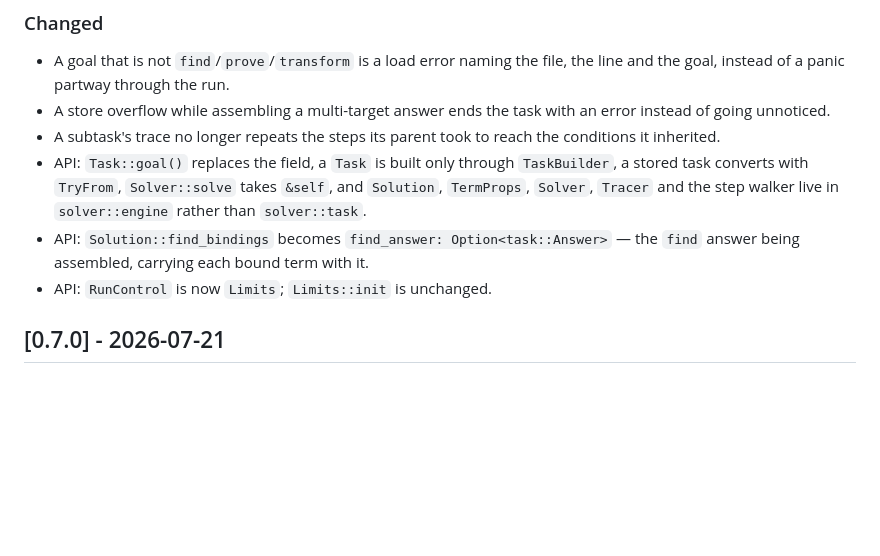
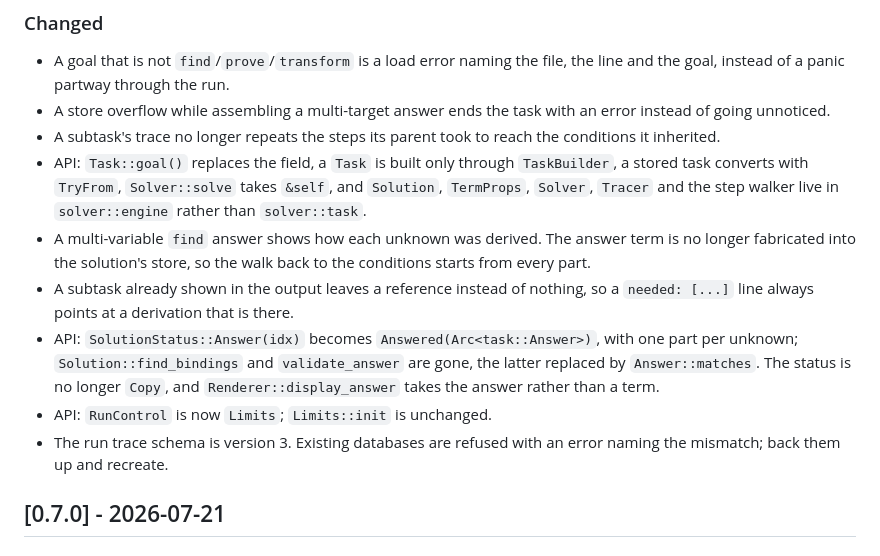
Before and after one commit to Quotique/laffie, a Markdown page: CHANGELOG.md, the part around the change. Drawn GitHub-style; blank space fills up the shorter version.

Commit message:
docs(changelog): record the answer unification and the schema bump

```diff
--- a/CHANGELOG.md
+++ b/CHANGELOG.md
@@ -18,9 +18,18 @@ and this project adheres to [Semantic Versioning](https://semver.org/spec/v2.0.0
   `TaskBuilder`, a stored task converts with `TryFrom`, `Solver::solve` takes
   `&self`, and `Solution`, `TermProps`, `Solver`, `Tracer` and the step walker
   live in `solver::engine` rather than `solver::task`.
-- API: `Solution::find_bindings` becomes `find_answer: Option<task::Answer>` —
-  the `find` answer being assembled, carrying each bound term with it.
+- A multi-variable `find` answer shows how each unknown was derived. The
+  answer term is no longer fabricated into the solution's store, so the walk
+  back to the conditions starts from every part.
+- A subtask already shown in the output leaves a reference instead of nothing,
+  so a `needed: [...]` line always points at a derivation that is there.
+- API: `SolutionStatus::Answer(idx)` becomes `Answered(Arc<task::Answer>)`,
+  with one part per unknown; `Solution::find_bindings` and `validate_answer`
+  are gone, the latter replaced by `Answer::matches`. The status is no longer
+  `Copy`, and `Renderer::display_answer` takes the answer rather than a term.
 - API: `RunControl` is now `Limits`; `Limits::init` is unchanged.
+- The run trace schema is version 3. Existing databases are refused with an
+  error naming the mismatch; back them up and recreate.
 
 ## [0.7.0] - 2026-07-21
 
```
